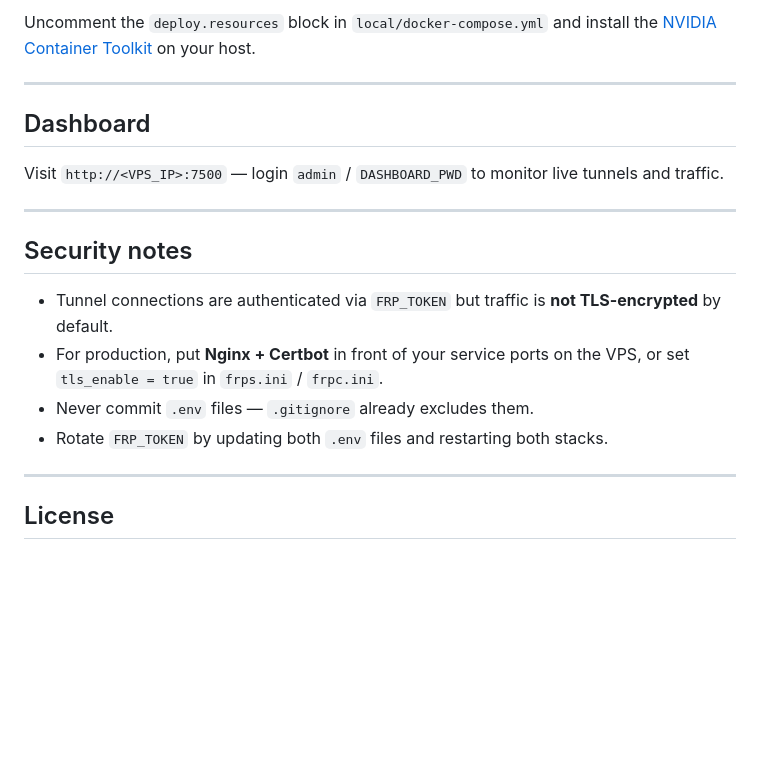
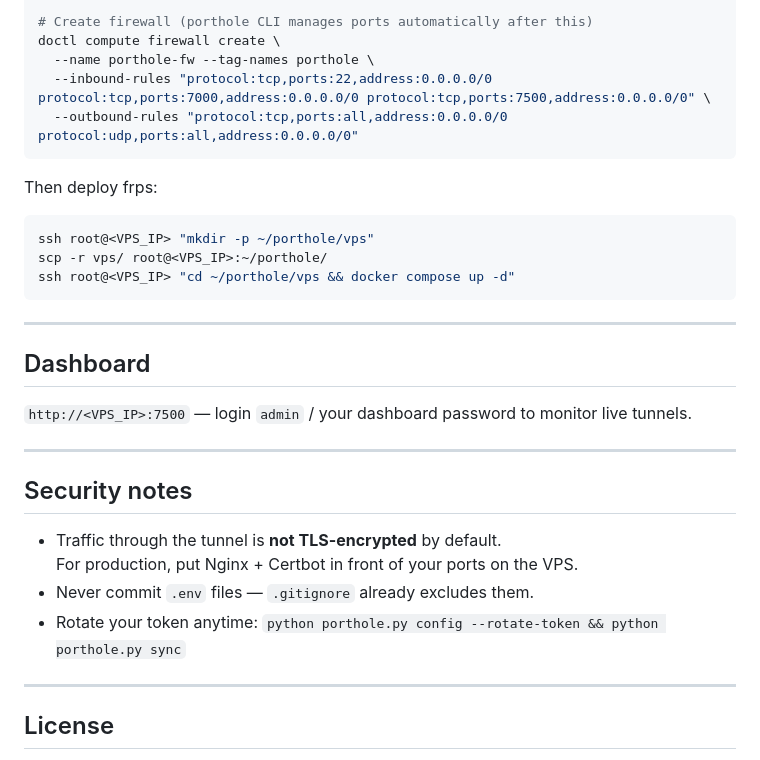
Before and after one commit to ronjunevaldoz/porthole, a Markdown page: README.md, the part around one of its changes. Rendered like a GitHub page; blank space fills up the shorter version.

````diff
--- a/README.md
+++ b/README.md
@@ -199,21 +160,32 @@ fastapi : 8000 : 8000
 
-Uncomment the `deploy.resources` block in `local/docker-compose.yml` and install the
-[NVIDIA Container Toolkit](https://docs.nvidia.com/datacenter/cloud-native/container-toolkit/latest/install-guide.html) on your host.
+# Create firewall (porthole CLI manages ports automatically after this)
+doctl compute firewall create \
+  --name porthole-fw --tag-names porthole \
+  --inbound-rules "protocol:tcp,ports:22,address:0.0.0.0/0 protocol:tcp,ports:7000,address:0.0.0.0/0 protocol:tcp,ports:7500,address:0.0.0.0/0" \
+  --outbound-rules "protocol:tcp,ports:all,address:0.0.0.0/0 protocol:udp,ports:all,address:0.0.0.0/0"
+```
+
+Then deploy frps:
+```bash
+ssh root@<VPS_IP> "mkdir -p ~/porthole/vps"
+scp -r vps/ root@<VPS_IP>:~/porthole/
+ssh root@<VPS_IP> "cd ~/porthole/vps && docker compose up -d"
+```
 
 ---
 
 ## Dashboard
 
-Visit `http://<VPS_IP>:7500` — login `admin` / `DASHBOARD_PWD` to monitor live tunnels and traffic.
+`http://<VPS_IP>:7500` — login `admin` / your dashboard password to monitor live tunnels.
 
 ---
 
 ## Security notes
 
-- Tunnel connections are authenticated via `FRP_TOKEN` but traffic is **not TLS-encrypted** by default.
-- For production, put **Nginx + Certbot** in front of your service ports on the VPS, or set `tls_enable = true` in `frps.ini` / `frpc.ini`.
+- Traffic through the tunnel is **not TLS-encrypted** by default.
+  For production, put Nginx + Certbot in front of your ports on the VPS.
 - Never commit `.env` files — `.gitignore` already excludes them.
-- Rotate `FRP_TOKEN` by updating both `.env` files and restarting both stacks.
+- Rotate your token anytime: `python porthole.py config --rotate-token && python porthole.py sync`
 
 ---
 
````
Also changed, not shown: other parts of README.md (+79 -118 lines).
